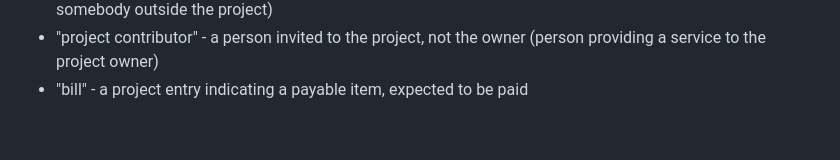
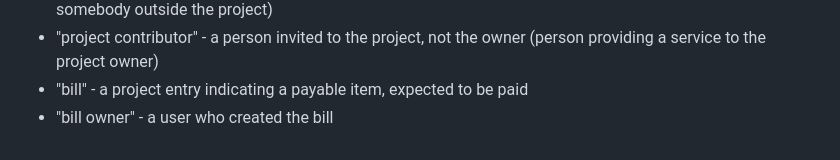
Before and after one commit to danon/rafiki-acceptance-tests, a Markdown page: ReadMe.md, the part around the change. Rendered like a GitHub page.

Commit message:
Add "bill owner" to the glossary

```diff
--- a/ReadMe.md
+++ b/ReadMe.md
@@ -112,3 +112,4 @@ Glossary:
 - "project contributor" - a person invited to the project, not the owner (person providing
   a service to the project owner)
 - "bill" - a project entry indicating a payable item, expected to be paid
+- "bill owner" - a user who created the bill
```
